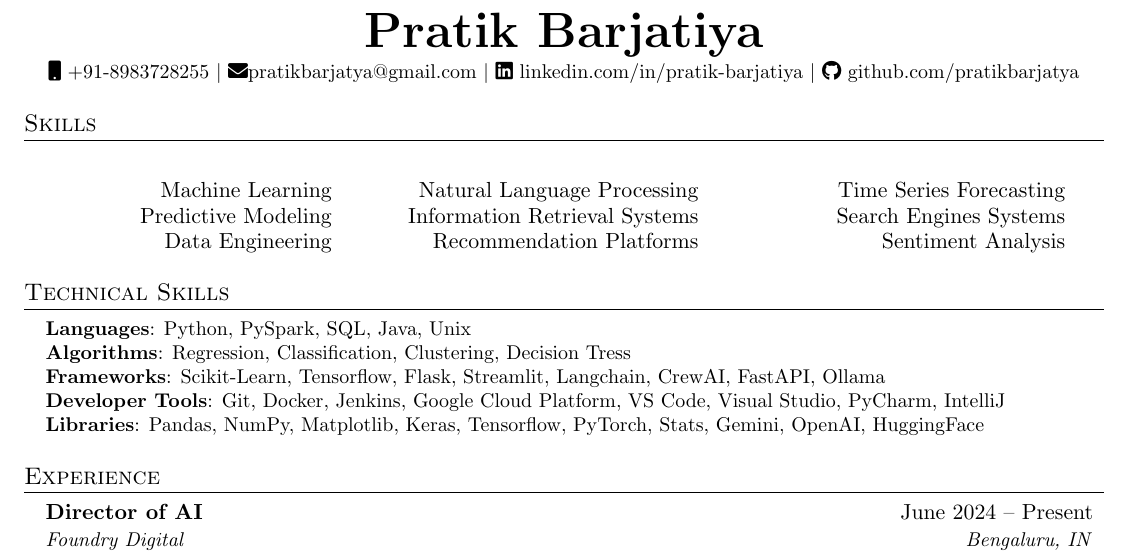
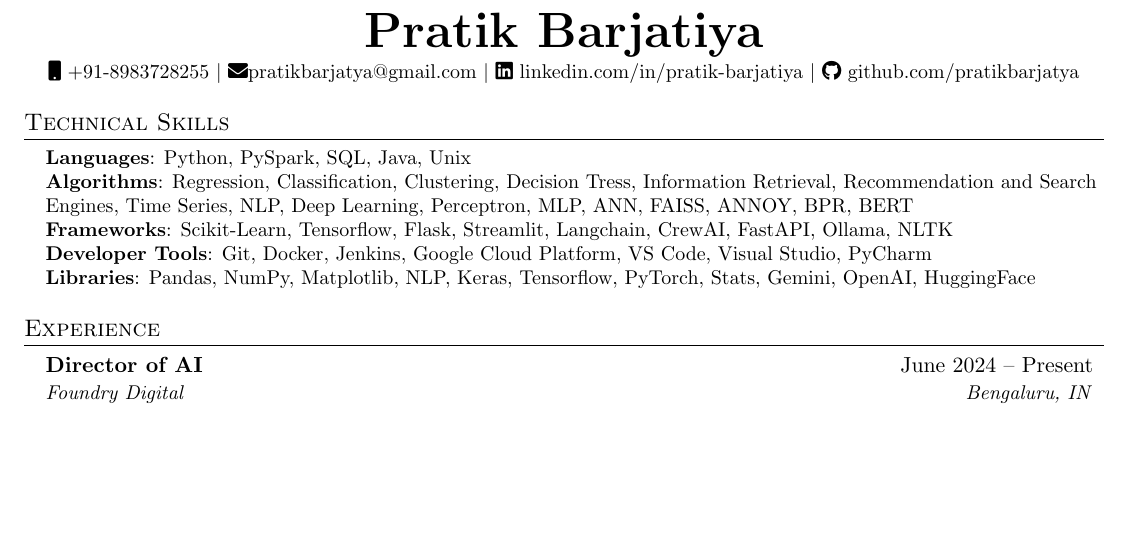
Before and after one commit to pratikbarjatya/resume, a LaTeX document (main.tex): part of page 1 of 2, cut so that both start at the same text, the shorter picture padded with empty space. Compiled offline with pdfLaTeX.

Commit message:
Update main.tex

```diff
--- a/main.tex
+++ b/main.tex
@@ -120,30 +120,30 @@
 \end{center}
 
 %-----------SKILLS-----------
-\section{Skills}
-    \begin{multicols}{3}
-        \begin{itemize}[itemsep=-2px, parsep=1pt, leftmargin=160pt]
-          \item[Machine Learning]
-          \item[Predictive Modeling]
-          \item[Data Engineering]
-          \item[Natural Language Processing]
-          \item[Information Retrieval Systems]
-          \item[Recommendation Platforms]
-          \item[Time Series Forecasting]
-          \item[Search Engines Systems]
-          \item[Sentiment Analysis]
-        \end{itemize}
-    \end{multicols}
+% \section{Skills}
+%     \begin{multicols}{3}
+%         \begin{itemize}[itemsep=-2px, parsep=1pt, leftmargin=160pt]
+%           \item[Machine Learning]
+%           \item[Predictive Modeling]
+%           \item[Data Engineering]
+%           \item[Natural Language Processing]
+%           \item[Information Retrieval Systems]
+%           \item[Recommendation Platforms]
+%           \item[Time Series Forecasting]
+%           \item[Search Engines Systems]
+%           \item[Sentiment Analysis]
+%         \end{itemize}
+%     \end{multicols}
 
 %-----------TECHNICAL SKILLS-----------
 \section{Technical Skills}
  \begin{itemize}[leftmargin=0.15in, label={}]
     \small{\item{
      \textbf{Languages}{: Python, PySpark, SQL, Java, Unix} \\
-     \textbf{Algorithms}{: Regression, Classification, Clustering, Decision Tress} \\
-     \textbf{Frameworks}{: Scikit-Learn, Tensorflow, Flask, Streamlit, Langchain, CrewAI, FastAPI, Ollama} \\
-     \textbf{Developer Tools}{: Git, Docker, Jenkins, Google Cloud Platform, VS Code, Visual Studio, PyCharm, IntelliJ} \\
-     \textbf{Libraries}{: Pandas, NumPy, Matplotlib, Keras, Tensorflow, PyTorch, Stats, Gemini, OpenAI, HuggingFace}
+     \textbf{Algorithms}{: Regression, Classification, Clustering, Decision Tress, Information Retrieval, Recommendation and Search Engines, Time Series, NLP, Deep Learning, Perceptron, MLP, ANN, FAISS, ANNOY, BPR, BERT} \\
+     \textbf{Frameworks}{: Scikit-Learn, Tensorflow, Flask, Streamlit, Langchain, CrewAI, FastAPI, Ollama, NLTK} \\
+     \textbf{Developer Tools}{: Git, Docker, Jenkins, Google Cloud Platform, VS Code, Visual Studio, PyCharm} \\
+     \textbf{Libraries}{: Pandas, NumPy, Matplotlib, NLP, Keras, Tensorflow, PyTorch, Stats, Gemini, OpenAI, HuggingFace}
     }}
  \end{itemize}
 
```
